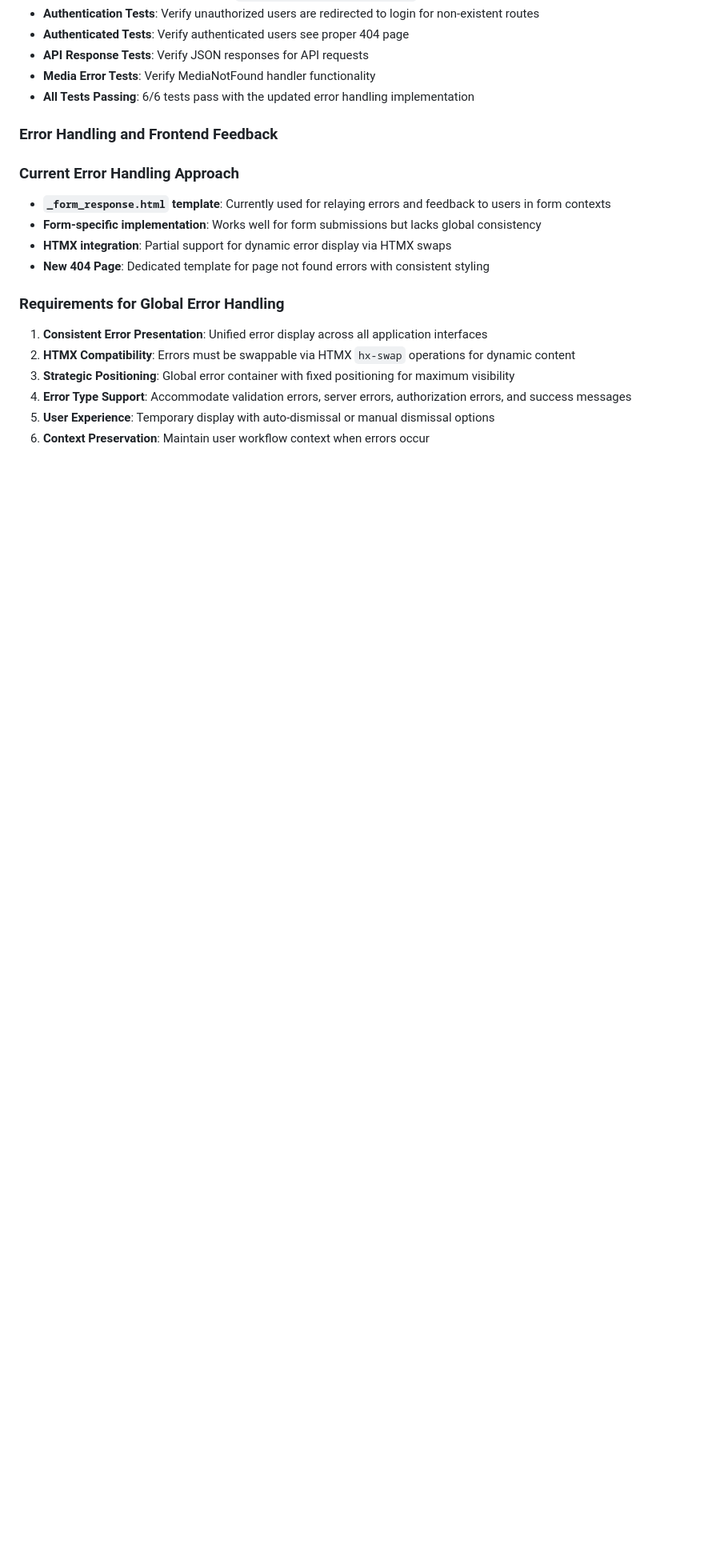
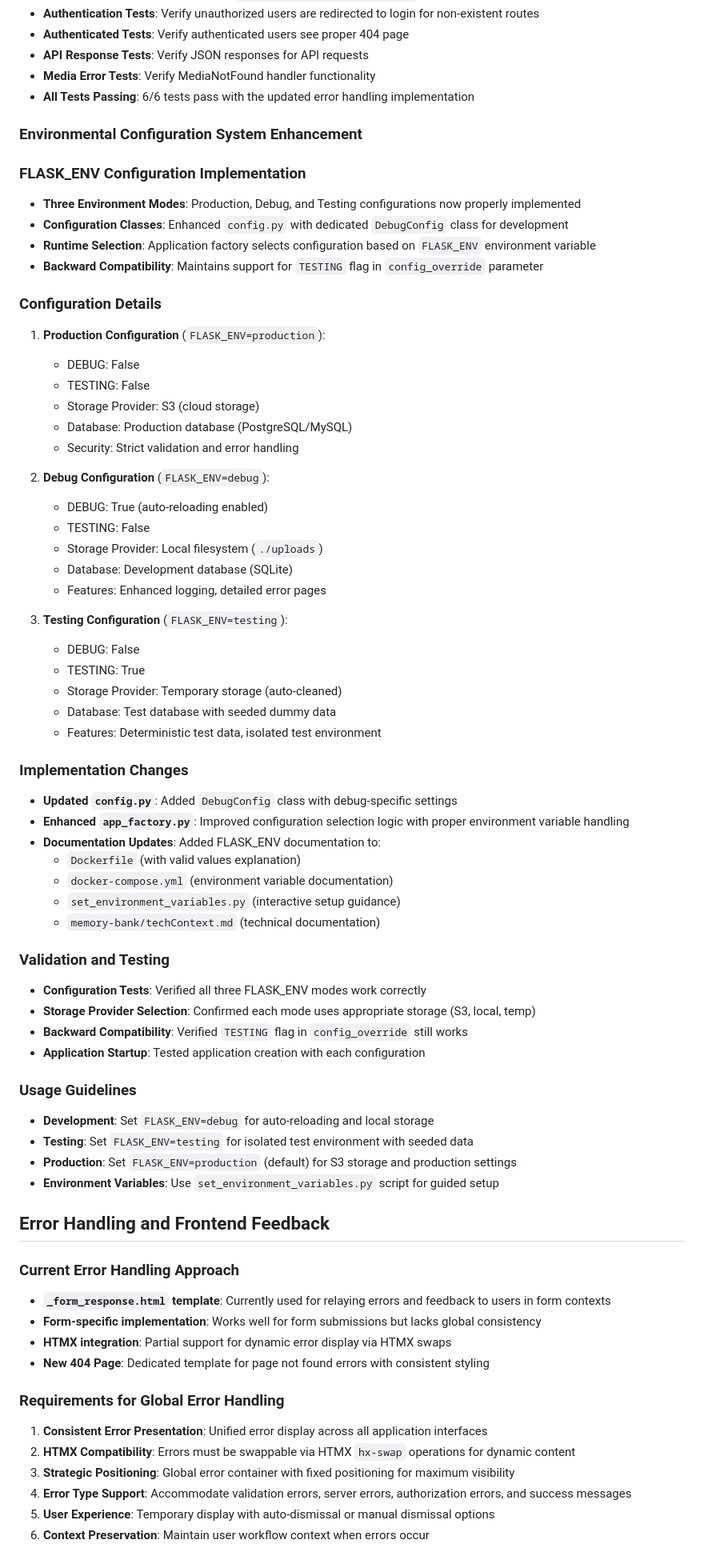
Before and after one commit to tomgosling57/cleanit, a Markdown page: memory-bank/activeContext.md, the part around the change. Shown at 80% size. Drawn GitHub-style; blank space fills up the shorter version.

Commit message:
updated memory bank with environment use and variables

```diff
--- a/memory-bank/activeContext.md
+++ b/memory-bank/activeContext.md
@@ -214,7 +214,58 @@ Content-Type: application/json
 - **Media Error Tests**: Verify MediaNotFound handler functionality
 - **All Tests Passing**: 6/6 tests pass with the updated error handling implementation
 
-### Error Handling and Frontend Feedback
+### Environmental Configuration System Enhancement
+
+### FLASK_ENV Configuration Implementation
+- **Three Environment Modes**: Production, Debug, and Testing configurations now properly implemented
+- **Configuration Classes**: Enhanced `config.py` with dedicated `DebugConfig` class for development
+- **Runtime Selection**: Application factory selects configuration based on `FLASK_ENV` environment variable
+- **Backward Compatibility**: Maintains support for `TESTING` flag in `config_override` parameter
+
+### Configuration Details
+1. **Production Configuration** (`FLASK_ENV=production`):
+   - DEBUG: False
+   - TESTING: False
+   - Storage Provider: S3 (cloud storage)
+   - Database: Production database (PostgreSQL/MySQL)
+   - Security: Strict validation and error handling
+
+2. **Debug Configuration** (`FLASK_ENV=debug`):
+   - DEBUG: True (auto-reloading enabled)
+   - TESTING: False
+   - Storage Provider: Local filesystem (`./uploads`)
+   - Database: Development database (SQLite)
+   - Features: Enhanced logging, detailed error pages
+
+3. **Testing Configuration** (`FLASK_ENV=testing`):
+   - DEBUG: False
+   - TESTING: True
+   - Storage Provider: Temporary storage (auto-cleaned)
+   - Database: Test database with seeded dummy data
+   - Features: Deterministic test data, isolated test environment
+
+### Implementation Changes
+- **Updated `config.py`**: Added `DebugConfig` class with debug-specific settings
+- **Enhanced `app_factory.py`**: Improved configuration selection logic with proper environment variable handling
+- **Documentation Updates**: Added FLASK_ENV documentation to:
+  - `Dockerfile` (with valid values explanation)
+  - `docker-compose.yml` (environment variable documentation)
+  - `set_environment_variables.py` (interactive setup guidance)
+  - `memory-bank/techContext.md` (technical documentation)
+
+### Validation and Testing
+- **Configuration Tests**: Verified all three FLASK_ENV modes work correctly
+- **Storage Provider Selection**: Confirmed each mode uses appropriate storage (S3, local, temp)
+- **Backward Compatibility**: Verified `TESTING` flag in `config_override` still works
+- **Application Startup**: Tested application creation with each configuration
+
+### Usage Guidelines
+- **Development**: Set `FLASK_ENV=debug` for auto-reloading and local storage
+- **Testing**: Set `FLASK_ENV=testing` for isolated test environment with seeded data
+- **Production**: Set `FLASK_ENV=production` (default) for S3 storage and production settings
+- **Environment Variables**: Use `set_environment_variables.py` script for guided setup
+
+## Error Handling and Frontend Feedback
 
 ### Current Error Handling Approach
 - **`_form_response.html` template**: Currently used for relaying errors and feedback to users in form contexts
```
Also changed, not shown: memory-bank/progress.md (+8 -0 lines).
